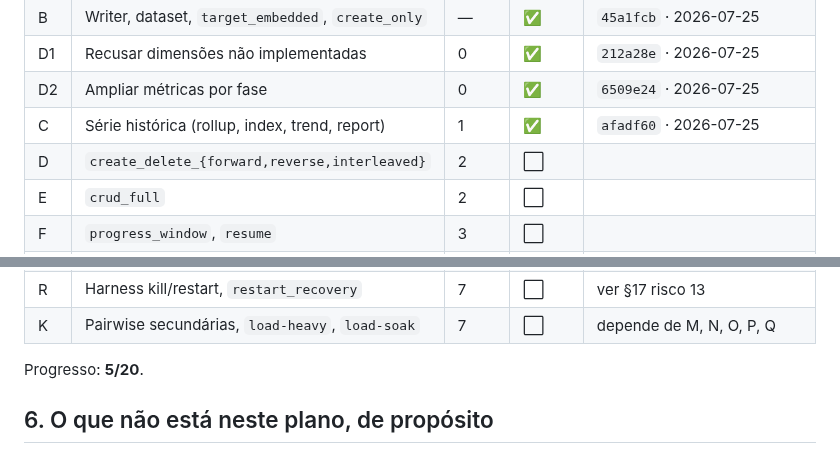
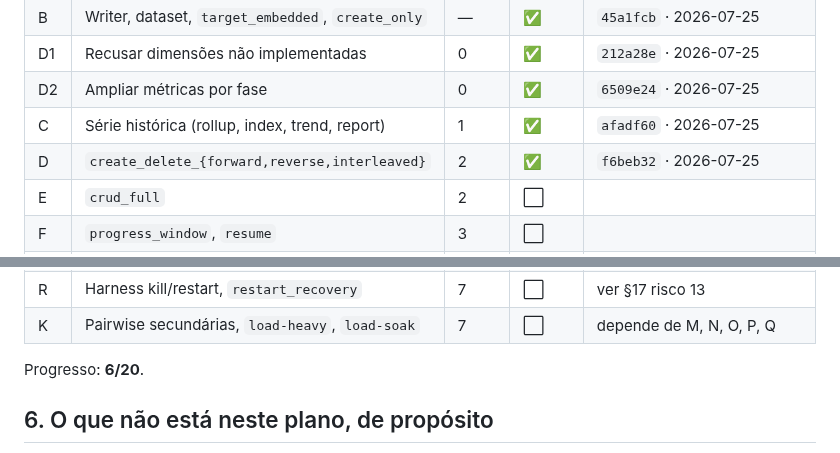
Before and after one commit to sergioleal/moDb, a Markdown page: docs-process/PLANO_IMPLEMENTACAO_CARGA.md, 2 parts joined by grey strips. Rendered like a GitHub page.

Commit message:
docs: marca Subfase D concluída (f6beb32)
Co-Authored-By: Claude Sonnet 5 <noreply@anthropic.com>

```diff
--- a/docs-process/PLANO_IMPLEMENTACAO_CARGA.md
+++ b/docs-process/PLANO_IMPLEMENTACAO_CARGA.md
@@ -226,7 +226,7 @@ data, conforme [RASTREADOR.md](RASTREADOR.md).
 | D1 | Recusar dimensões não implementadas | 0 | ✅ | `212a28e` · 2026-07-25 |
 | D2 | Ampliar métricas por fase | 0 | ✅ | `6509e24` · 2026-07-25 |
 | C | Série histórica (rollup, index, trend, report) | 1 | ✅ | `afadf60` · 2026-07-25 |
-| D | `create_delete_{forward,reverse,interleaved}` | 2 | ⬜ | |
+| D | `create_delete_{forward,reverse,interleaved}` | 2 | ✅ | `f6beb32` · 2026-07-25 |
 | E | `crud_full` | 2 | ⬜ | |
 | F | `progress_window`, `resume` | 3 | ⬜ | |
 | H | Escalas altas, calibração, guarda-corpos | 4 | ⬜ | adiantada vs §15; ver §3 |
@@ -242,7 +242,7 @@ data, conforme [RASTREADOR.md](RASTREADOR.md).
 | R | Harness kill/restart, `restart_recovery` | 7 | ⬜ | ver §17 risco 13 |
 | K | Pairwise secundárias, `load-heavy`, `load-soak` | 7 | ⬜ | depende de M, N, O, P, Q |
 
-Progresso: **5/20**.
+Progresso: **6/20**.
 
 ## 6. O que não está neste plano, de propósito
 
```
